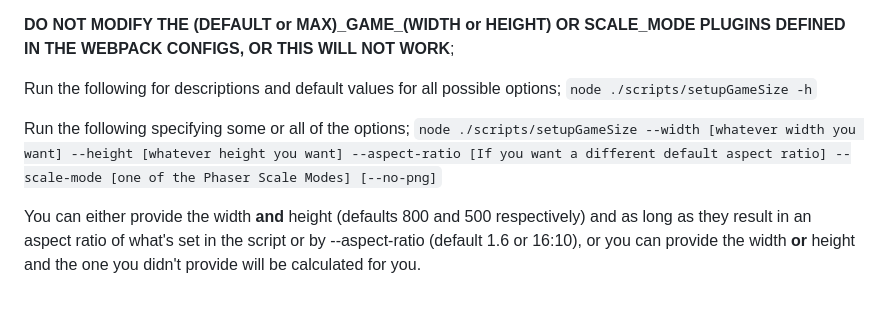
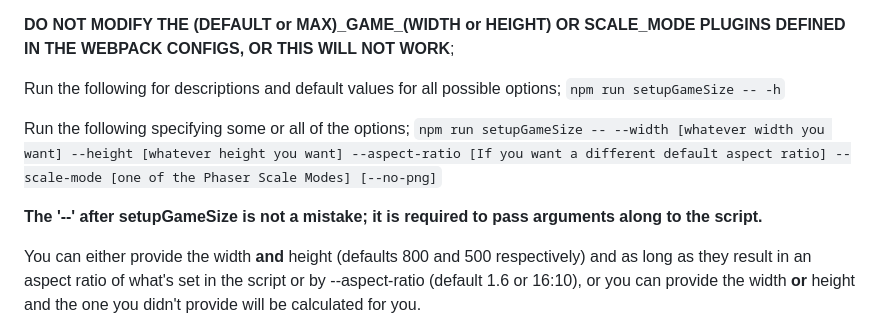
Before and after one commit to PhysicsPoet/CarsLike, a Markdown page: README.md, the part around the change. Drawn GitHub-style; blank space fills up the shorter version.

Commit message:
- README update to fix setupGameSize command

````diff
--- a/README.md
+++ b/README.md
@@ -162,10 +162,12 @@ If you do not want the default 800 x 500 with this scaling style, run the follow
 **DO NOT MODIFY THE (DEFAULT or MAX)\_GAME\_(WIDTH or HEIGHT) OR SCALE_MODE PLUGINS DEFINED IN THE WEBPACK CONFIGS, OR THIS WILL NOT WORK**;
 
 Run the following for descriptions and default values for all possible options;
-```node ./scripts/setupGameSize -h```
+```npm run setupGameSize -- -h```
 
 Run the following specifying some or all of the options;
-```node ./scripts/setupGameSize --width [whatever width you want] --height [whatever height you want] --aspect-ratio [If you want a different default aspect ratio] --scale-mode [one of the Phaser Scale Modes] [--no-png]```
+```npm run setupGameSize -- --width [whatever width you want] --height [whatever height you want] --aspect-ratio [If you want a different default aspect ratio] --scale-mode [one of the Phaser Scale Modes] [--no-png]```
+
+**The '--' after setupGameSize is not a mistake; it is required to pass arguments along to the script.**
 
 You can either provide the width **and** height (defaults 800 and 500 respectively) and as long as they result in an aspect ratio of what's set in the script or by --aspect-ratio (default 1.6 or 16:10), or you can provide the width **or** height and the one you didn't provide will be calculated for you.
 
````
